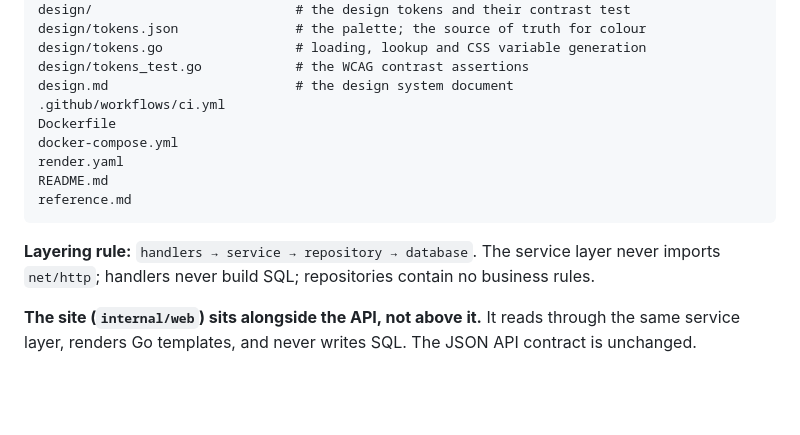
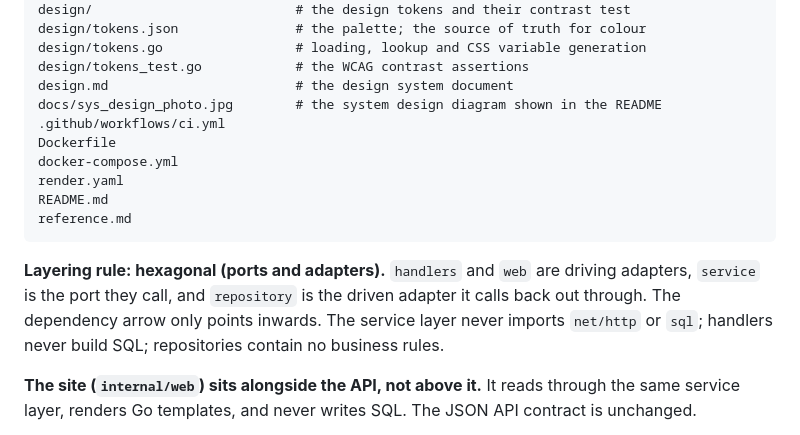
Before and after one commit to PhilN8/clinic-booking-system, a Markdown page: AGENTS.md, the part around the change. Rendered like a GitHub page; blank space fills up the shorter version.

````diff
--- a/AGENTS.md
+++ b/AGENTS.md
@@ -98,6 +98,7 @@ design/tokens.json               # the palette; the source of truth for colour
 design/tokens.go                 # loading, lookup and CSS variable generation
 design/tokens_test.go            # the WCAG contrast assertions
 design.md                        # the design system document
+docs/sys_design_photo.jpg        # the system design diagram shown in the README
 .github/workflows/ci.yml
 Dockerfile
 docker-compose.yml
@@ -106,8 +107,10 @@ README.md
 reference.md
 ```
 
-**Layering rule:** `handlers → service → repository → database`. The service layer never imports
-`net/http`; handlers never build SQL; repositories contain no business rules.
+**Layering rule: hexagonal (ports and adapters).** `handlers` and `web` are driving adapters,
+`service` is the port they call, and `repository` is the driven adapter it calls back out
+through. The dependency arrow only points inwards. The service layer never imports `net/http` or
+`sql`; handlers never build SQL; repositories contain no business rules.
 
 **The site (`internal/web`) sits alongside the API, not above it.** It reads through the same
 service layer, renders Go templates, and never writes SQL. The JSON API contract is unchanged.
````
Also changed, not shown: README.md (+27 -20 lines), docs/sys_design_photo.jpg (added).
